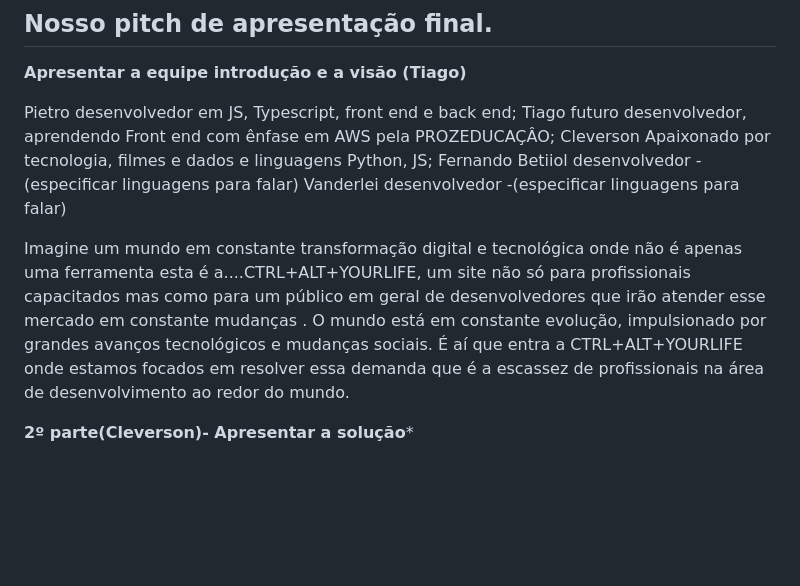
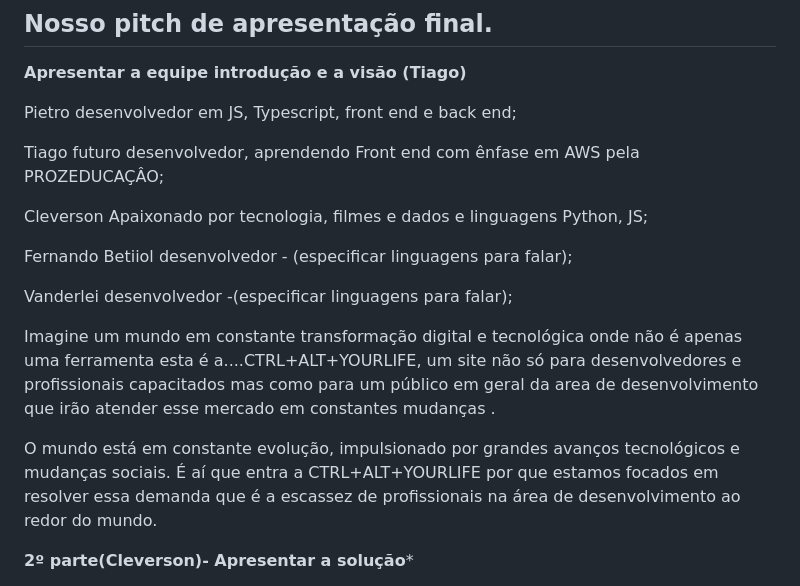
Before and after one commit to PietroBucker/CTRL-ALT-YOURLIFE, a Markdown page: README.md, the part around the change. Rendered like a GitHub page; blank space fills up the shorter version.

```diff
--- a/README.md
+++ b/README.md
@@ -60,14 +60,19 @@ https://github.com/PietroBucker/CTRL-ALT-YOURLIFE/blob/main/img/logo-2x.png
 **Apresentar a equipe introdução e a visão (Tiago)**
 
 Pietro  desenvolvedor em JS, Typescript, front end e back end;
+
 Tiago  futuro desenvolvedor, aprendendo Front end com ênfase em AWS pela PROZEDUCAÇÂO;
+
 Cleverson Apaixonado por tecnologia, filmes e dados e linguagens Python, JS;
-Fernando Betiiol desenvolvedor - (especificar linguagens para falar)
-Vanderlei desenvolvedor -(especificar  linguagens para falar)
 
-Imagine um mundo em constante transformação digital e tecnológica onde não é apenas uma ferramenta esta é a....CTRL+ALT+YOURLIFE, um site não só para profissionais capacitados mas como para um público em geral de desenvolvedores que irão atender esse mercado em constante mudanças .
+Fernando Betiiol desenvolvedor - (especificar linguagens para falar);
+
+Vanderlei desenvolvedor -(especificar  linguagens para falar);
+
+Imagine um mundo em constante transformação digital e tecnológica onde não é apenas uma ferramenta esta é a....CTRL+ALT+YOURLIFE, um site não só para desenvolvedores e profissionais capacitados mas como para um público em geral da area de desenvolvimento que irão atender esse mercado em constantes mudanças .
+
 O mundo está em constante evolução, impulsionado por grandes avanços tecnológicos e mudanças sociais.
-É aí que entra a CTRL+ALT+YOURLIFE onde estamos focados em resolver essa demanda que é a escassez de profissionais na área de desenvolvimento ao redor do mundo.
+É aí que entra a CTRL+ALT+YOURLIFE por que estamos focados em resolver essa demanda que é a escassez de profissionais na área de desenvolvimento ao redor do mundo.
 
 **2º parte(Cleverson)- Apresentar a solução***
 
```
